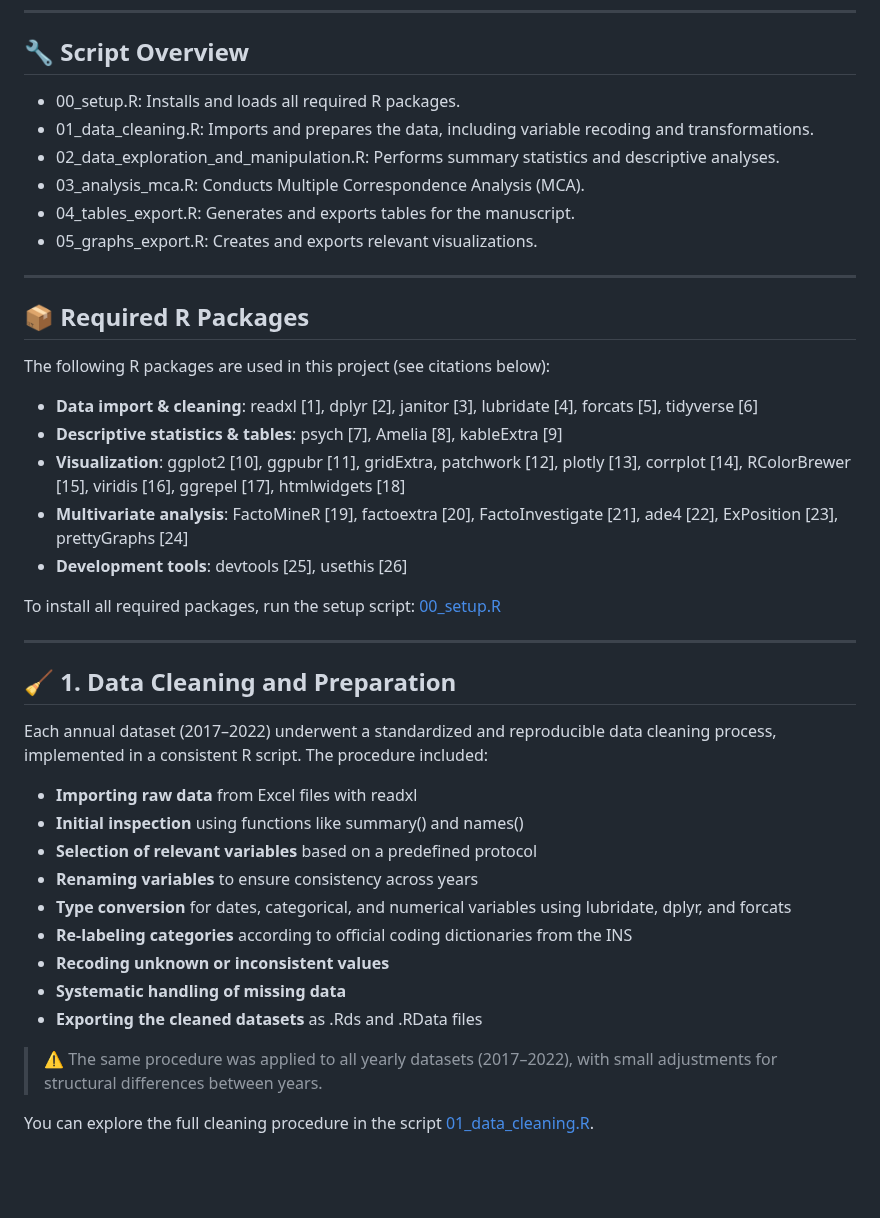
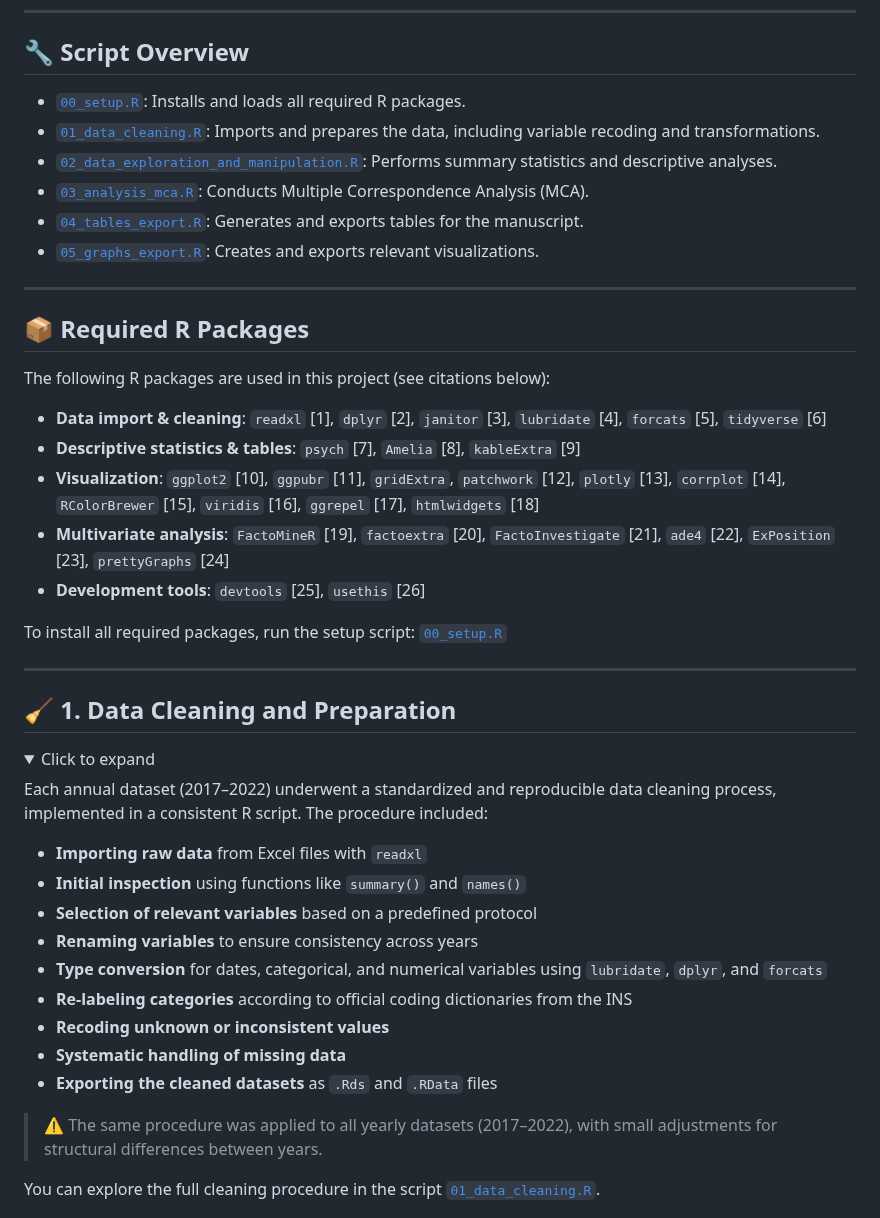
Before and after one commit to MariaAnaGonzalez/MCA.Violence.Colombia, a Markdown page: code/README.md, the part around one of its changes. Drawn GitHub-style; folded sections open; blank space fills up the shorter version.

```diff
--- a/code/README.md
+++ b/code/README.md
@@ -8,12 +8,12 @@ This folder contains all R scripts used for data preparation, analysis, and expo
 
 ## 🔧 Script Overview
 
-- 00_setup.R: Installs and loads all required R packages.
-- 01_data_cleaning.R: Imports and prepares the data, including variable recoding and transformations.
-- 02_data_exploration_and_manipulation.R: Performs summary statistics and descriptive analyses.
-- 03_analysis_mca.R: Conducts Multiple Correspondence Analysis (MCA).
-- 04_tables_export.R: Generates and exports tables for the manuscript.
-- 05_graphs_export.R: Creates and exports relevant visualizations.
+- [`00_setup.R`](./code/00_setup.R): Installs and loads all required R packages.
+- [`01_data_cleaning.R`](./code/01_data_cleaning.R): Imports and prepares the data, including variable recoding and transformations.
+- [`02_data_exploration_and_manipulation.R`](./code/02_data_exploration_and_manipulation.R): Performs summary statistics and descriptive analyses.
+- [`03_analysis_mca.R`](./code/03_analysis_mca.R): Conducts Multiple Correspondence Analysis (MCA).
+- [`04_tables_export.R`](./code/04_tables_export.R): Generates and exports tables for the manuscript.
+- [`05_graphs_export.R`](./code/05_graphs_export.R): Creates and exports relevant visualizations.
 
 ---
 
@@ -21,31 +21,34 @@ This folder contains all R scripts used for data preparation, analysis, and expo
 
 The following R packages are used in this project (see citations below):
 
-- **Data import & cleaning**: readxl [1], dplyr [2], janitor [3], lubridate [4], forcats [5], tidyverse [6]
-- **Descriptive statistics & tables**: psych [7], Amelia [8], kableExtra [9]
-- **Visualization**: ggplot2 [10], ggpubr [11], gridExtra, patchwork [12], plotly [13], corrplot [14], RColorBrewer [15], viridis [16], ggrepel [17], htmlwidgets [18]
-- **Multivariate analysis**: FactoMineR [19], factoextra [20], FactoInvestigate [21], ade4 [22], ExPosition [23], prettyGraphs [24]
-- **Development tools**: devtools [25], usethis [26]
+- **Data import & cleaning**: `readxl` [1], `dplyr` [2], `janitor` [3], `lubridate` [4], `forcats` [5], `tidyverse` [6]
+- **Descriptive statistics & tables**: `psych` [7], `Amelia` [8], `kableExtra` [9]
+- **Visualization**: `ggplot2` [10], `ggpubr` [11], `gridExtra`, `patchwork` [12], `plotly` [13], `corrplot` [14], `RColorBrewer` [15], `viridis` [16], `ggrepel` [17], `htmlwidgets` [18]
+- **Multivariate analysis**: `FactoMineR` [19], `factoextra` [20], `FactoInvestigate` [21], `ade4` [22], `ExPosition` [23], `prettyGraphs` [24]
+- **Development tools**: `devtools` [25], `usethis` [26]
 
-To install all required packages, run the setup script: [00_setup.R](./code/00_setup.R)
+To install all required packages, run the setup script: [`00_setup.R`](./code/00_setup.R)
 
 ---
 
 ## 🧹 1. Data Cleaning and Preparation
 
+<details>
+<summary>Click to expand</summary>
+
 Each annual dataset (2017–2022) underwent a standardized and reproducible data cleaning process, implemented in a consistent R script. The procedure included:
 
-- **Importing raw data** from Excel files with readxl
-- **Initial inspection** using functions like summary() and names()
+- **Importing raw data** from Excel files with `readxl`
+- **Initial inspection** using functions like `summary()` and `names()`
 - **Selection of relevant variables** based on a predefined protocol
 - **Renaming variables** to ensure consistency across years
-- **Type conversion** for dates, categorical, and numerical variables using lubridate, dplyr, and forcats
+- **Type conversion** for dates, categorical, and numerical variables using `lubridate`, `dplyr`, and `forcats`
 - **Re-labeling categories** according to official coding dictionaries from the INS
 - **Recoding unknown or inconsistent values**
 - **Systematic handling of missing data**
-- **Exporting the cleaned datasets** as .Rds and .RData files
+- **Exporting the cleaned datasets** as `.Rds` and `.RData` files
 
 > ⚠️ The same procedure was applied to all yearly datasets (2017–2022), with small adjustments for structural differences between years.
 
-You can explore the full cleaning procedure in the script [01_data_cleaning.R](./code/01_data_cleaning.R).
+You can explore the full cleaning procedure in the script [`01_data_cleaning.R`](./code/01_data_cleaning.R).
 
```
Also changed, not shown: other parts of code/README.md (+33 -31 lines).
